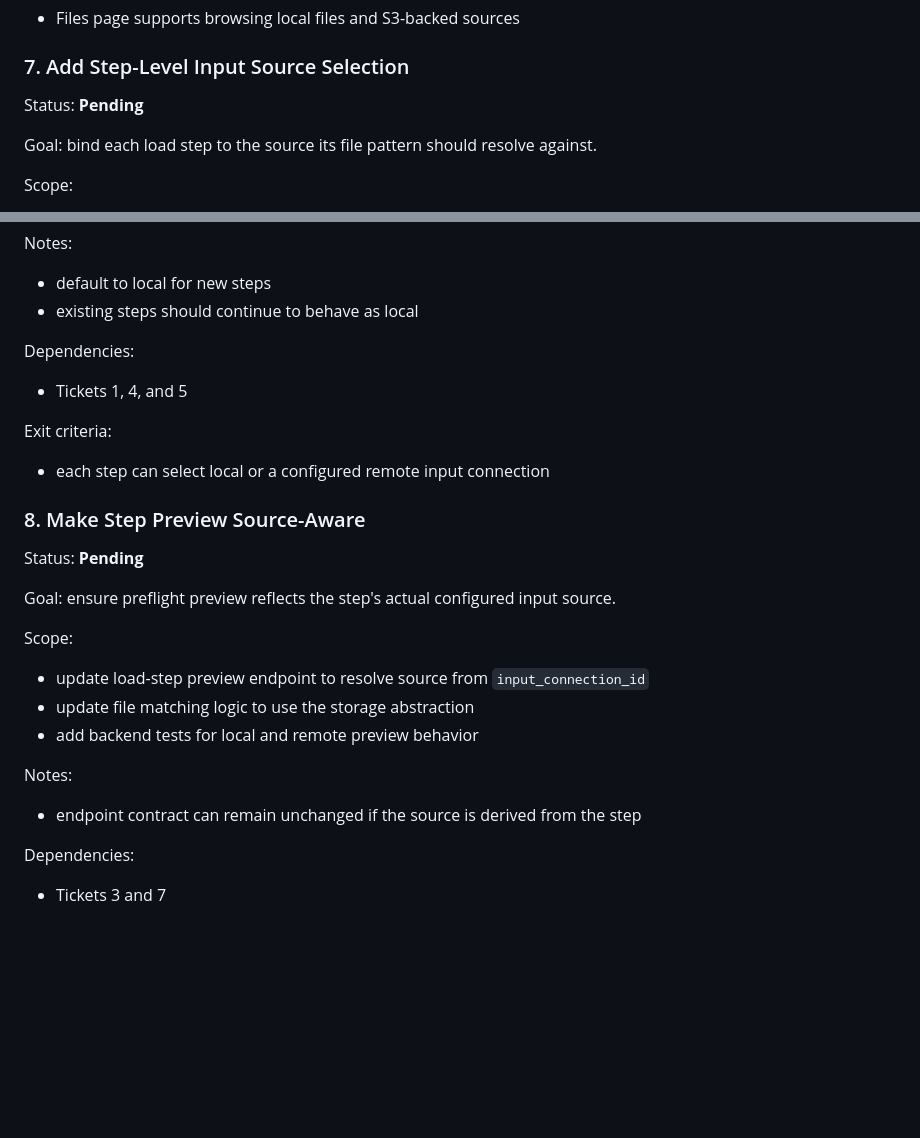
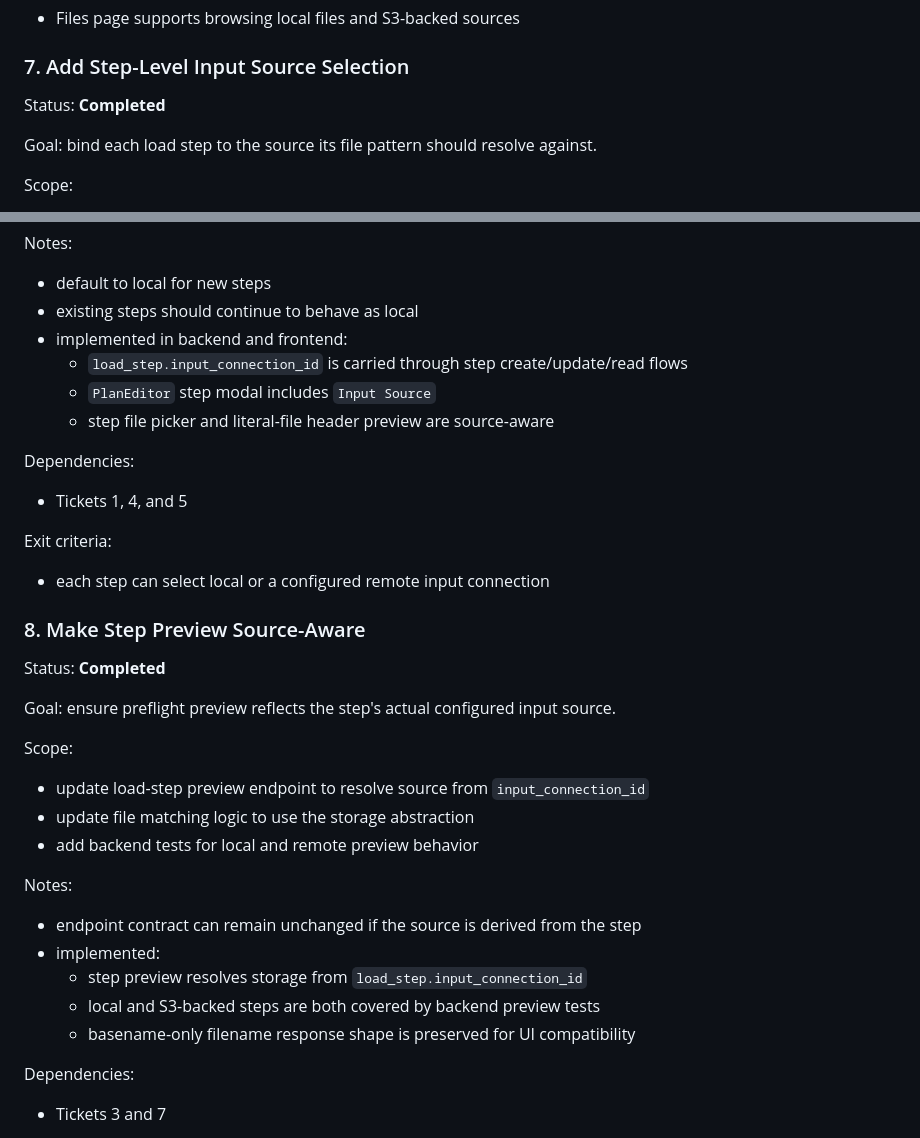
Before and after one commit to eelywasa/sf-bulk-loader, a Markdown page: docs/input-storage-spec.md, 2 parts joined by grey strips. Rendered like a GitHub page; blank space fills up the shorter version.

Commit message:
Spec updated

```diff
--- a/docs/input-storage-spec.md
+++ b/docs/input-storage-spec.md
@@ -714,7 +714,7 @@ Exit criteria:
 
 ### 7. Add Step-Level Input Source Selection
 
-Status: **Pending**
+Status: **Completed**
 
 Goal: bind each load step to the source its file pattern should resolve against.
 
@@ -730,6 +730,10 @@ Notes:
 
 - default to local for new steps
 - existing steps should continue to behave as local
+- implemented in backend and frontend:
+  - `load_step.input_connection_id` is carried through step create/update/read flows
+  - `PlanEditor` step modal includes `Input Source`
+  - step file picker and literal-file header preview are source-aware
 
 Dependencies:
 
@@ -741,7 +745,7 @@ Exit criteria:
 
 ### 8. Make Step Preview Source-Aware
 
-Status: **Pending**
+Status: **Completed**
 
 Goal: ensure preflight preview reflects the step's actual configured input source.
 
@@ -754,6 +758,10 @@ Scope:
 Notes:
 
 - endpoint contract can remain unchanged if the source is derived from the step
+- implemented:
+  - step preview resolves storage from `load_step.input_connection_id`
+  - local and S3-backed steps are both covered by backend preview tests
+  - basename-only filename response shape is preserved for UI compatibility
 
 Dependencies:
 
```
